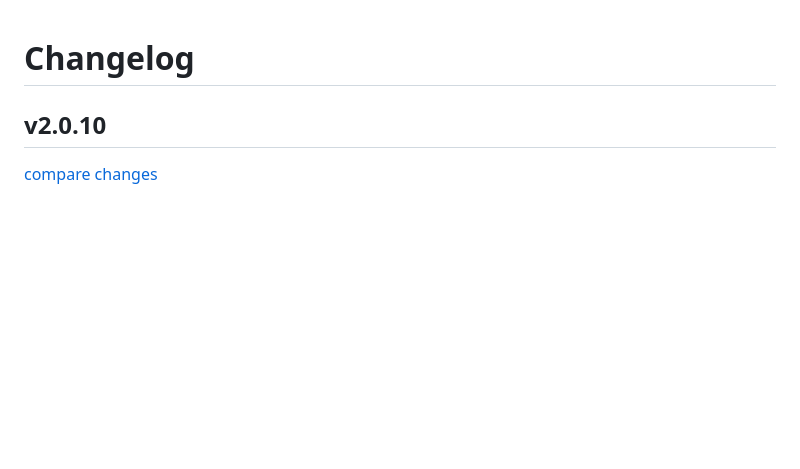
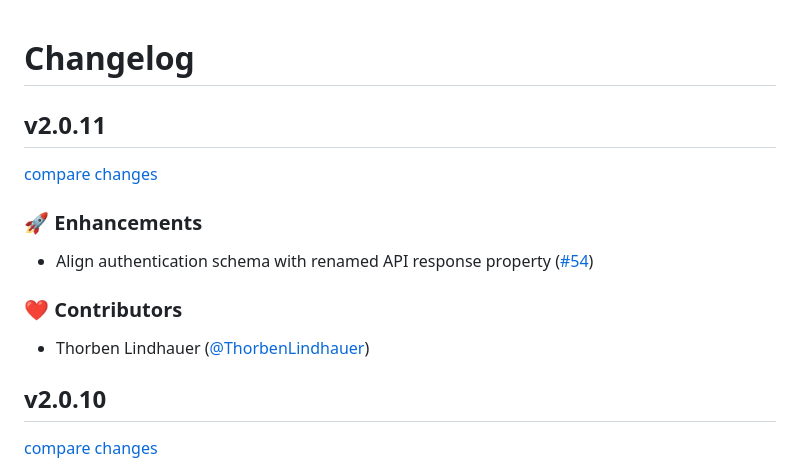
Before and after one commit to vsgoulart/camunda-api-zod-schemas, a Markdown page: CHANGELOG.md, the part around the change. Drawn GitHub-style; blank space fills up the shorter version.

Commit message:
chore(release): v2.0.11

```diff
--- a/CHANGELOG.md
+++ b/CHANGELOG.md
@@ -1,4 +1,16 @@
 # Changelog
+
+## v2.0.11
+
+[compare changes](https://github.com/vsgoulart/camunda-api-zod-schemas/compare/v2.0.10...v2.1.0)
+
+### 🚀 Enhancements
+
+- Align authentication schema with renamed API response property ([#54](https://github.com/vsgoulart/camunda-api-zod-schemas/pull/54))
+
+### ❤️ Contributors
+
+- Thorben Lindhauer ([@ThorbenLindhauer](https://github.com/ThorbenLindhauer))
 
 ## v2.0.10
 
```
